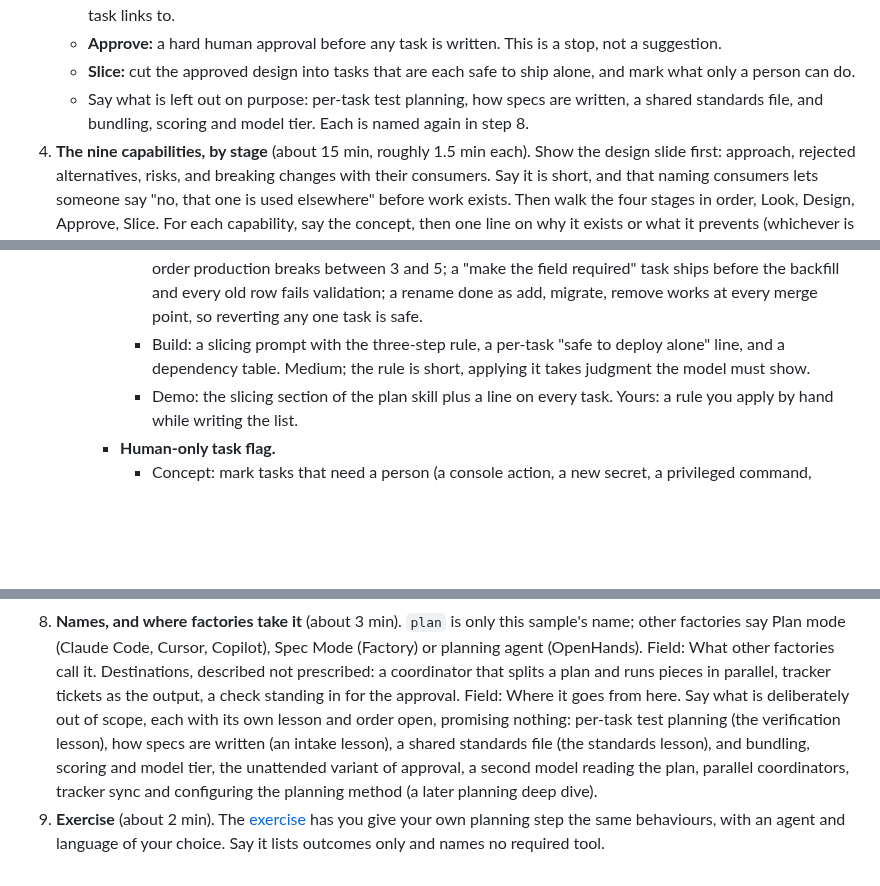
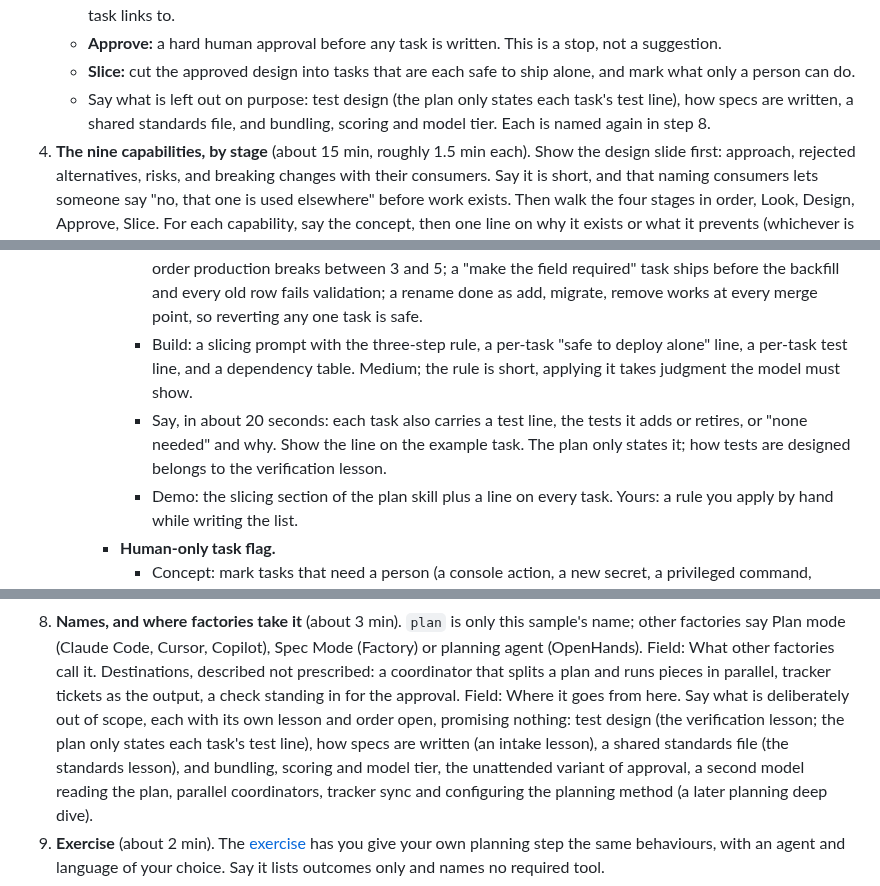
Before and after one commit to app-vitals/how-to-factory, a Markdown page: lessons/02-a-plan-that-looks-first/script.md, 3 parts joined by grey strips. GitHub-like rendering; blank space fills up the shorter version.

Commit message:
docs: add per-task test beat to lesson 2 script
Co-Authored-By: Claude Sonnet 5.5 <noreply@anthropic.com>

```diff
--- a/lessons/02-a-plan-that-looks-first/script.md
+++ b/lessons/02-a-plan-that-looks-first/script.md
@@ -58,8 +58,8 @@ the saved design, the human-only flag) to one minute each, keeping the queue-awa
    - **Approve:** a hard human approval before any task is written. This is a stop, not a suggestion.
    - **Slice:** cut the approved design into tasks that are each safe to ship alone, and mark what only a person can
      do.
-   - Say what is left out on purpose: per-task test planning, how specs are written, a shared standards file, and
-     bundling, scoring and model tier. Each is named again in step 8.
+   - Say what is left out on purpose: test design (the plan only states each task's test line), how specs are
+     written, a shared standards file, and bundling, scoring and model tier. Each is named again in step 8.
 4. **The nine capabilities, by stage** (about 15 min, roughly 1.5 min each). Show the design slide first: approach,
    rejected alternatives, risks, and breaking changes with their consumers. Say it is short, and that naming consumers
    lets someone say "no, that one is used elsewhere" before work exists. Then walk the four stages in order, Look,
@@ -170,8 +170,11 @@ the saved design, the human-only flag) to one minute each, keeping the queue-awa
          production breaks between 3 and 5; a "make the field required" task ships before the backfill and every old row
          fails validation; a rename done as add, migrate, remove works at every merge point, so reverting any one task
          is safe.
-       - Build: a slicing prompt with the three-step rule, a per-task "safe to deploy alone" line, and a dependency
-         table. Medium; the rule is short, applying it takes judgment the model must show.
+       - Build: a slicing prompt with the three-step rule, a per-task "safe to deploy alone" line, a per-task test line,
+         and a dependency table. Medium; the rule is short, applying it takes judgment the model must show.
+       - Say, in about 20 seconds: each task also carries a test line, the tests it adds or retires, or "none needed"
+         and why. Show the line on the example task. The plan only states it; how tests are designed belongs to the
+         verification lesson.
        - Demo: the slicing section of the plan skill plus a line on every task. Yours: a rule you apply by hand while
          writing the list.
      - **Human-only task flag.**
@@ -236,8 +239,8 @@ the saved design, the human-only flag) to one minute each, keeping the queue-awa
    mode (Claude Code, Cursor, Copilot), Spec Mode (Factory) or planning agent (OpenHands). Field: What other factories
    call it. Destinations, described not prescribed: a coordinator that splits a plan and runs pieces in parallel,
    tracker tickets as the output, a check standing in for the approval. Field: Where it goes from here. Say what is
-   deliberately out of scope, each with its own lesson and order open, promising nothing: per-task test planning (the
-   verification lesson), how specs are written (an intake lesson), a shared standards file (the standards lesson), and
+   deliberately out of scope, each with its own lesson and order open, promising nothing: test design (the
+   verification lesson; the plan only states each task's test line), how specs are written (an intake lesson), a shared standards file (the standards lesson), and
    bundling, scoring and model tier, the unattended variant of approval, a second model reading the plan, parallel
    coordinators, tracker sync and configuring the planning method (a later planning deep dive).
 9. **Exercise** (about 2 min). The [exercise](exercise.md) has you give your own planning step the same behaviours, with
```
